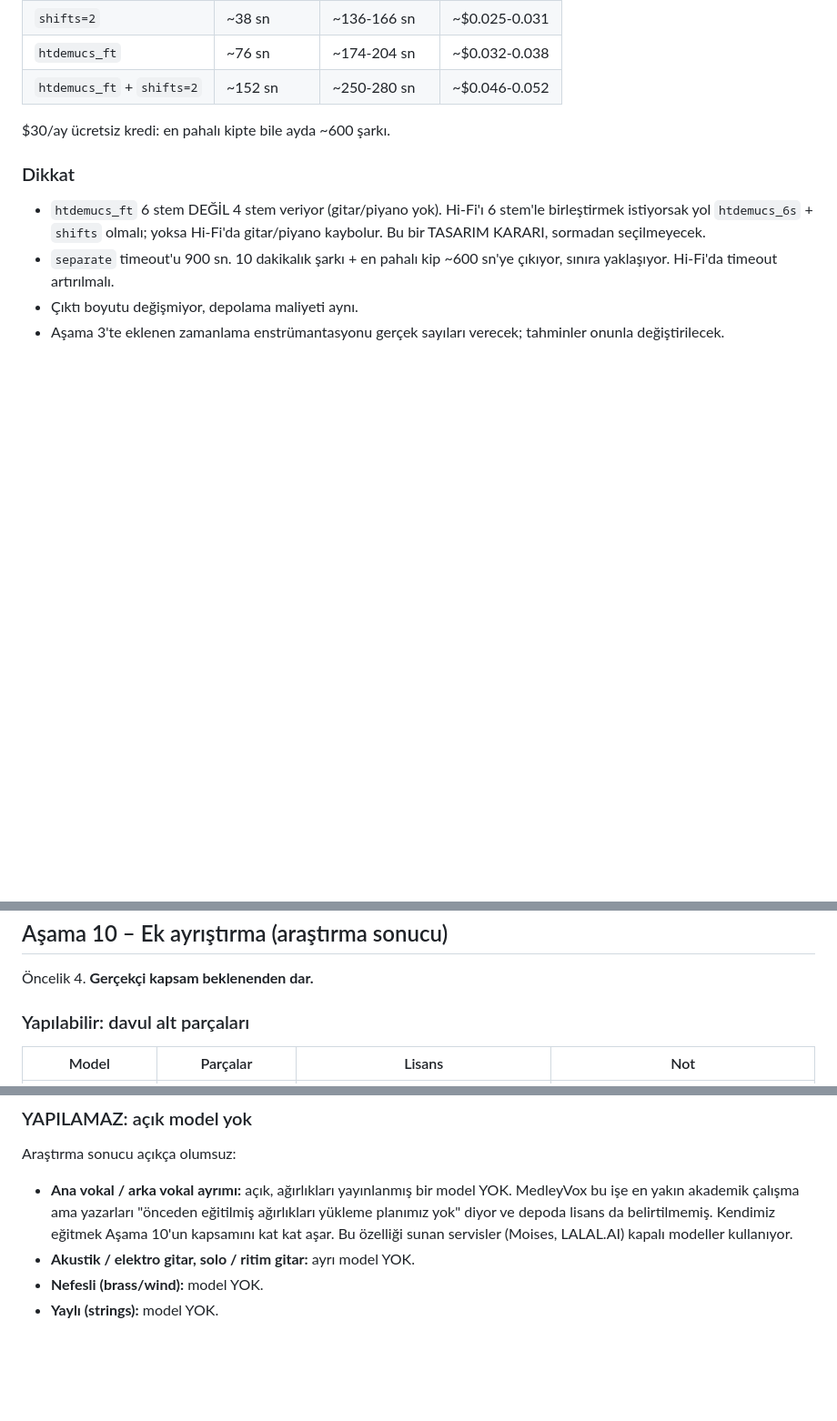
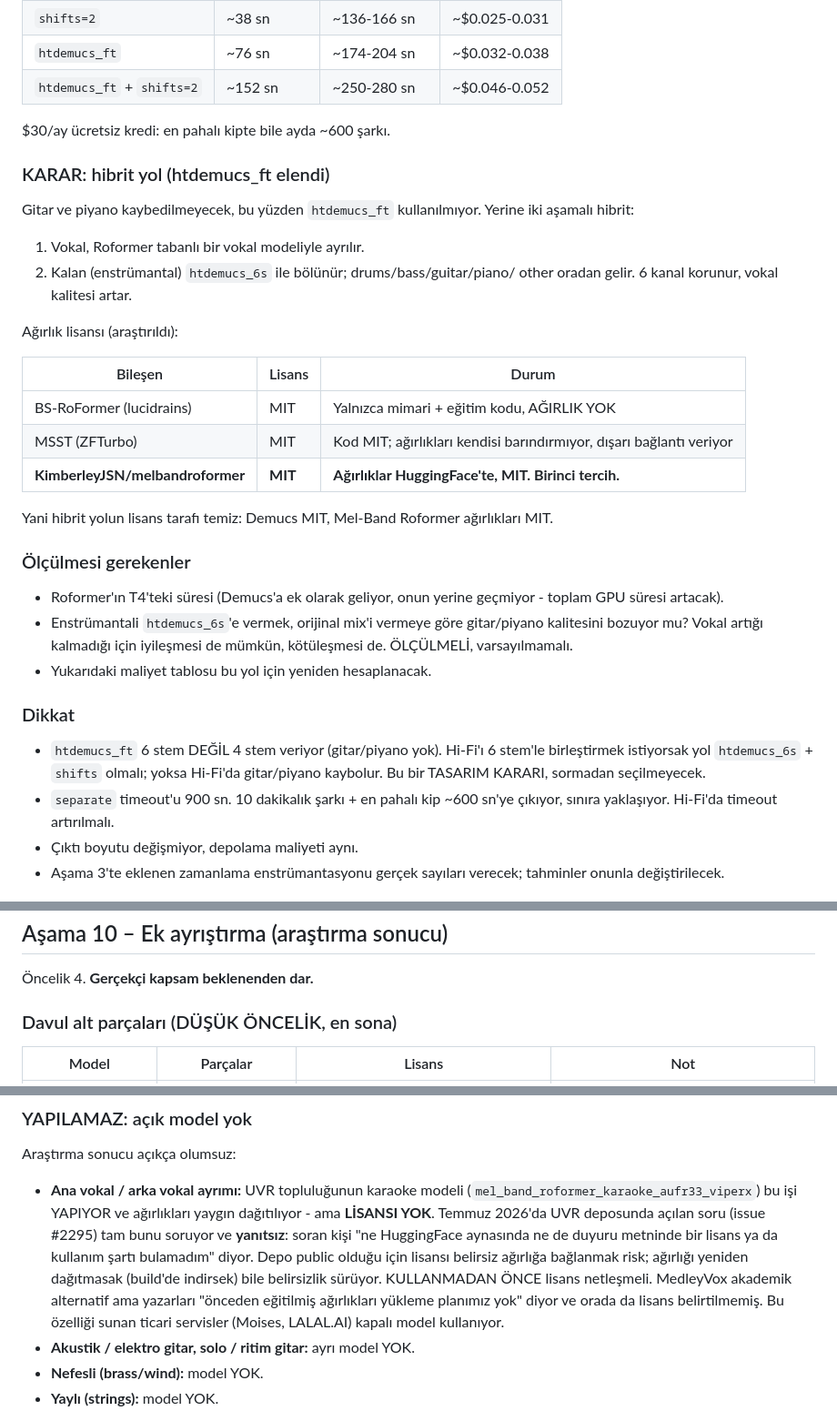
Before and after one commit to ozdemirmehmet10800-glitch/stem-mikser, a Markdown page: PLAN.md, 3 parts joined by grey strips. Shown at 91% size. GitHub-like rendering; blank space fills up the shorter version.

Commit message:
Aşama 9-10 planı güncellendi: hibrit vokal yolu, karaoke modeli lisans riski
Aşama 9: htdemucs_ft elendi (4 stem veriyor, gitar/piyano kaybolurdu).
Yerine hibrit: vokali Mel-Band Roformer ile ayır, kalanı htdemucs_6s ile
böl. Lisans taraması temiz - KimberleyJSN/melbandroformer ağırlıkları MIT,
BS-RoFormer (lucidrains) MIT ama ağırlık içermiyor, MSST kodu MIT.
Ölçülecekler: Roformer'ın ek GPU süresi ve enstrümantali htdemucs_6s'e
vermenin gitar/piyano kalitesine etkisi (varsayılmayacak).

Aşama 10: UVR karaoke modeli ana/arka vokal ayrımını yapıyor ve ağırlıkları
yaygın dağıtılıyor ama LİSANSI YOK. UVR deposunda Temmuz 2026'da açılan
issue #2295 tam bunu soruyor ve yanıtsız. Depo public olduğu için
kullanmadan önce lisans netleşmeli. Davul alt parçaları en sona alındı.

Co-Authored-By: Claude Opus 5 <noreply@anthropic.com>

```diff
--- a/PLAN.md
+++ b/PLAN.md
@@ -160,6 +160,33 @@ Aşama 1 ölçümü: 4 dakikalık şarkıda faturalanan T4 ~117-147 sn, bunun
 
 $30/ay ücretsiz kredi: en pahalı kipte bile ayda ~600 şarkı.
 
+### KARAR: hibrit yol (htdemucs_ft elendi)
+Gitar ve piyano kaybedilmeyecek, bu yüzden `htdemucs_ft` kullanılmıyor.
+Yerine iki aşamalı hibrit:
+
+1. Vokal, Roformer tabanlı bir vokal modeliyle ayrılır.
+2. Kalan (enstrümantal) `htdemucs_6s` ile bölünür; drums/bass/guitar/piano/
+   other oradan gelir. 6 kanal korunur, vokal kalitesi artar.
+
+Ağırlık lisansı (araştırıldı):
+
+| Bileşen | Lisans | Durum |
+|---|---|---|
+| BS-RoFormer (lucidrains) | MIT | Yalnızca mimari + eğitim kodu, AĞIRLIK YOK |
+| MSST (ZFTurbo) | MIT | Kod MIT; ağırlıkları kendisi barındırmıyor, dışarı bağlantı veriyor |
+| **KimberleyJSN/melbandroformer** | **MIT** | **Ağırlıklar HuggingFace'te, MIT. Birinci tercih.** |
+
+Yani hibrit yolun lisans tarafı temiz: Demucs MIT, Mel-Band Roformer
+ağırlıkları MIT.
+
+### Ölçülmesi gerekenler
+- Roformer'ın T4'teki süresi (Demucs'a ek olarak geliyor, onun yerine
+  geçmiyor - toplam GPU süresi artacak).
+- Enstrümantali `htdemucs_6s`'e vermek, orijinal mix'i vermeye göre
+  gitar/piyano kalitesini bozuyor mu? Vokal artığı kalmadığı için
+  iyileşmesi de mümkün, kötüleşmesi de. ÖLÇÜLMELİ, varsayılmamalı.
+- Yukarıdaki maliyet tablosu bu yol için yeniden hesaplanacak.
+
 ### Dikkat
 - `htdemucs_ft` 6 stem DEĞİL 4 stem veriyor (gitar/piyano yok). Hi-Fi'ı
   6 stem'le birleştirmek istiyorsak yol `htdemucs_6s` + `shifts` olmalı;
@@ -174,7 +201,7 @@ $30/ay ücretsiz kredi: en pahalı kipte bile ayda ~600 şarkı.
 ## Aşama 10 – Ek ayrıştırma (araştırma sonucu)
 Öncelik 4. **Gerçekçi kapsam beklenenden dar.**
 
-### Yapılabilir: davul alt parçaları
+### Davul alt parçaları (DÜŞÜK ÖNCELİK, en sona)
 | Model | Parçalar | Lisans | Not |
 |---|---|---|---|
 | DrumSep (mdx23c, jarredou) | kick / snare / toms / hihat / cymbals | MSST deposunda lisans BELİRTİLMEMİŞ - kullanmadan önce netleşmeli | SDR: kick 16.66, snare 11.53, toms 12.33 |
@@ -183,11 +210,18 @@ $30/ay ücretsiz kredi: en pahalı kipte bile ayda ~600 şarkı.
 
 ### YAPILAMAZ: açık model yok
 Araştırma sonucu açıkça olumsuz:
-- **Ana vokal / arka vokal ayrımı:** açık, ağırlıkları yayınlanmış bir model
-  YOK. MedleyVox bu işe en yakın akademik çalışma ama yazarları "önceden
-  eğitilmiş ağırlıkları yükleme planımız yok" diyor ve depoda lisans da
-  belirtilmemiş. Kendimiz eğitmek Aşama 10'un kapsamını kat kat aşar.
-  Bu özelliği sunan servisler (Moises, LALAL.AI) kapalı modeller kullanıyor.
+- **Ana vokal / arka vokal ayrımı:** UVR topluluğunun karaoke modeli
+  (`mel_band_roformer_karaoke_aufr33_viperx`) bu işi YAPIYOR ve ağırlıkları
+  yaygın dağıtılıyor - ama **LİSANSI YOK**. Temmuz 2026'da UVR deposunda
+  açılan soru (issue #2295) tam bunu soruyor ve **yanıtsız**: soran kişi
+  "ne HuggingFace aynasında ne de duyuru metninde bir lisans ya da kullanım
+  şartı bulamadım" diyor. Depo public olduğu için lisansı belirsiz ağırlığa
+  bağlanmak risk; ağırlığı yeniden dağıtmasak (build'de indirsek) bile
+  belirsizlik sürüyor. KULLANMADAN ÖNCE lisans netleşmeli.
+  MedleyVox akademik alternatif ama yazarları "önceden eğitilmiş ağırlıkları
+  yükleme planımız yok" diyor ve orada da lisans belirtilmemiş.
+  Bu özelliği sunan ticari servisler (Moises, LALAL.AI) kapalı model
+  kullanıyor.
 - **Akustik / elektro gitar, solo / ritim gitar:** ayrı model YOK.
 - **Nefesli (brass/wind):** model YOK.
 - **Yaylı (strings):** model YOK.
```
